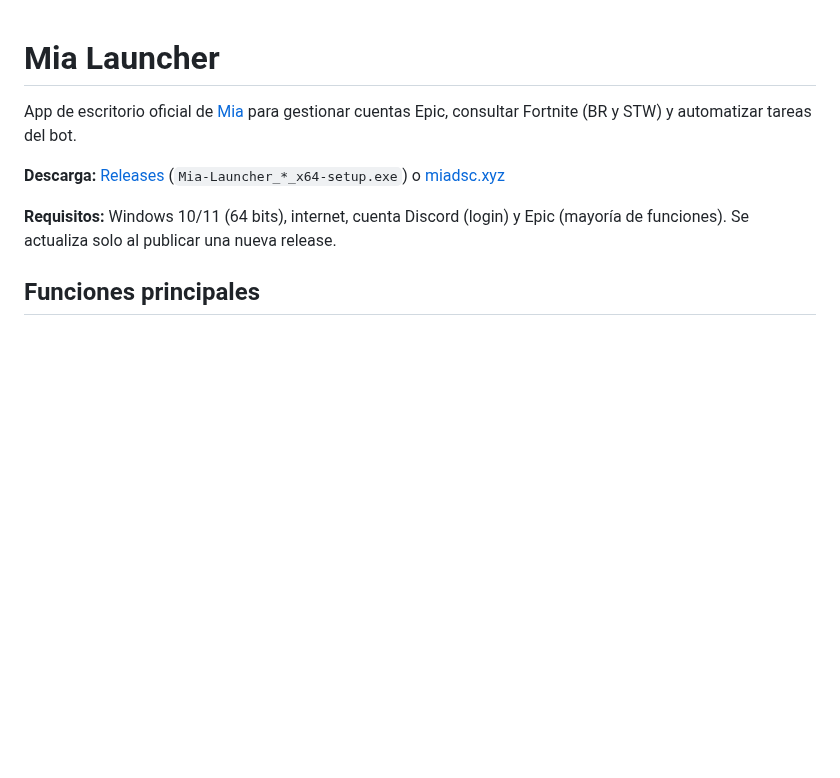
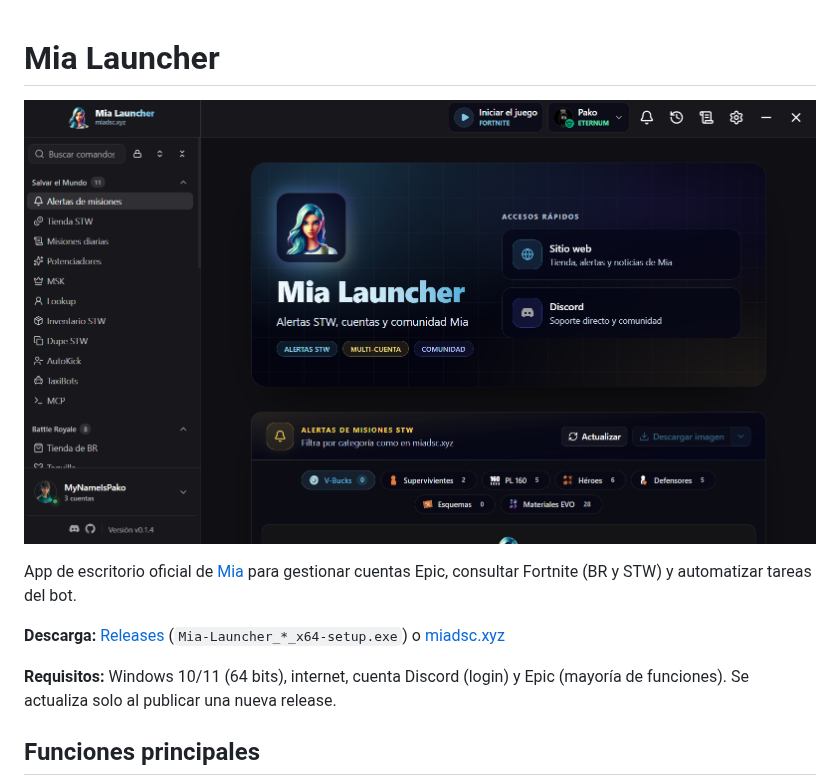
Before and after one commit to MyNameIsPako/Mia-Launcher, a Markdown page: README.md, the part around the change. Rendered like a GitHub page; pictures changed too: assest/mialauncher.png (added); blank space fills up the shorter version.

Commit message:
mejoras al readme

```diff
--- a/README.md
+++ b/README.md
@@ -1,4 +1,6 @@
 # Mia Launcher
+
+![Mia Launcher](assest/mialauncher.png)
 
 App de escritorio oficial de [Mia](https://miadsc.xyz) para gestionar cuentas Epic, consultar Fortnite (BR y STW) y automatizar tareas del bot.
 
```
